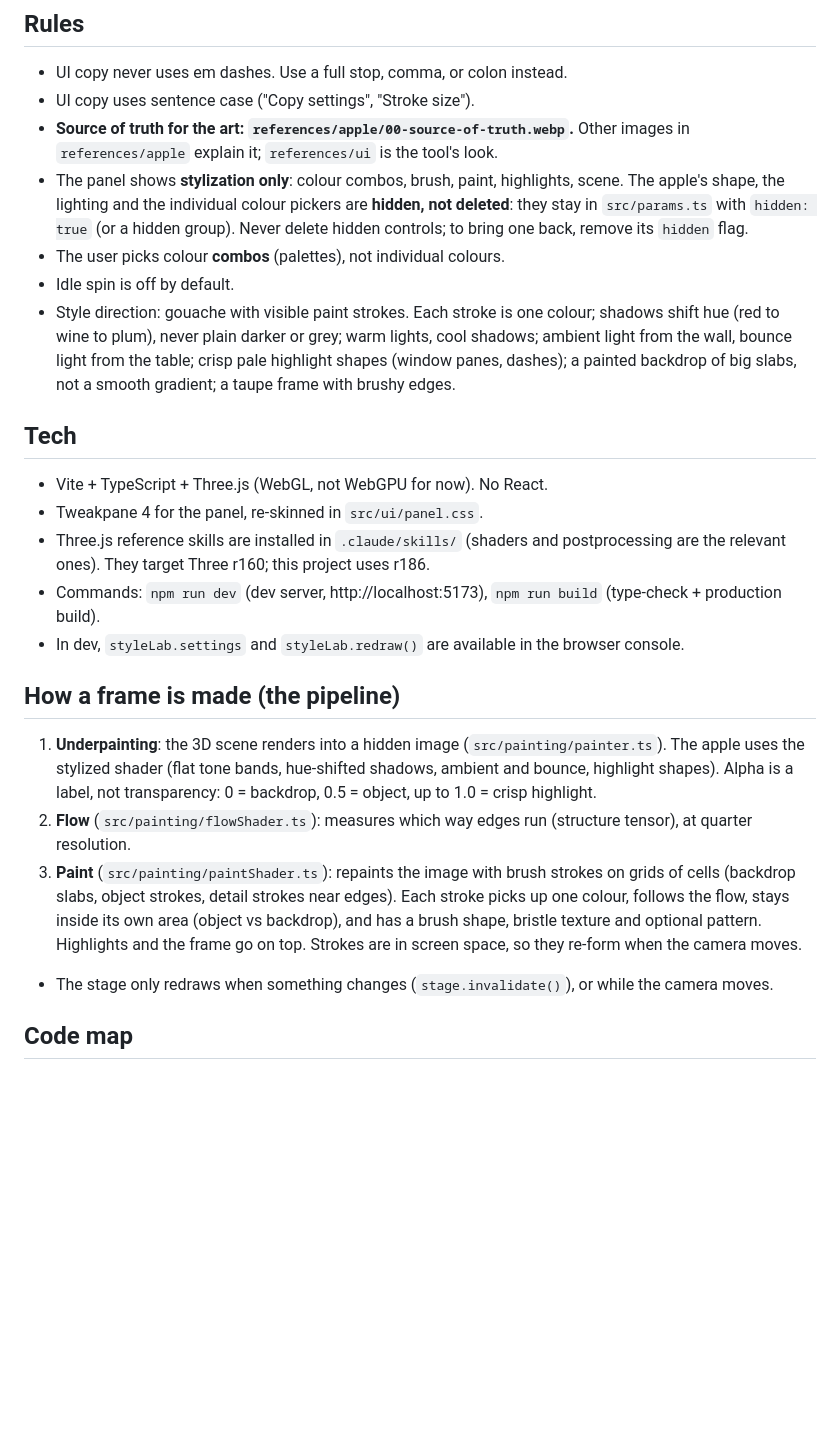
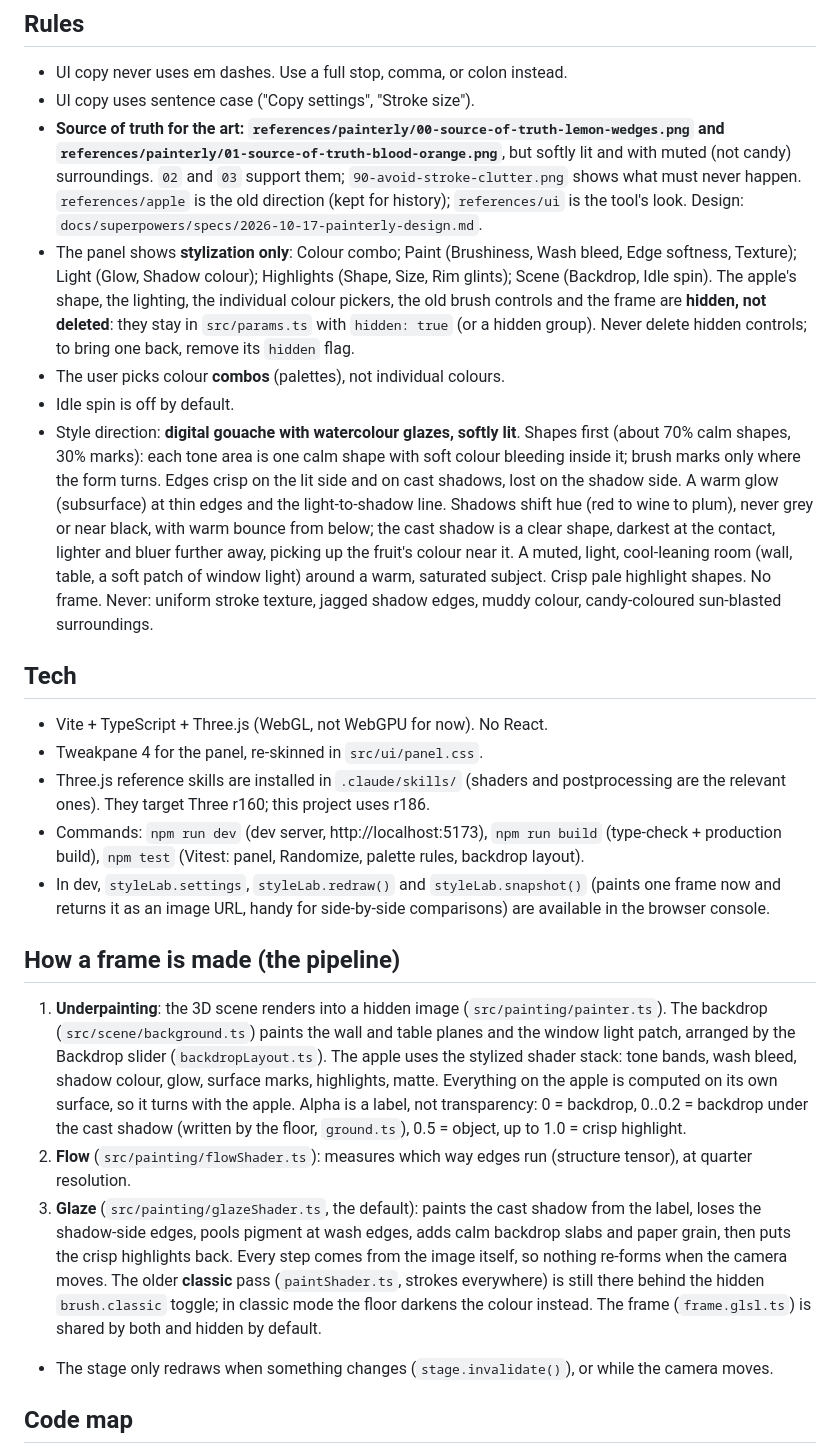
Before and after one commit to sudhamshuds-ui/forage-style-lab, a Markdown page: CLAUDE.md, the part around one of its changes. GitHub-like rendering; blank space fills up the shorter version.

Commit message:
Update project notes for the painterly look
Co-Authored-By: Claude Opus 5.5 <noreply@anthropic.com>

```diff
--- a/CLAUDE.md
+++ b/CLAUDE.md
@@ -14,19 +14,29 @@ keep code readable with friendly comments.
 ## Rules
 - UI copy never uses em dashes. Use a full stop, comma, or colon instead.
 - UI copy uses sentence case ("Copy settings", "Stroke size").
-- **Source of truth for the art: `references/apple/00-source-of-truth.webp`.**
-  Other images in `references/apple` explain it; `references/ui` is the tool's look.
-- The panel shows **stylization only**: colour combos, brush, paint, highlights, scene.
-  The apple's shape, the lighting and the individual colour pickers are **hidden, not
-  deleted**: they stay in `src/params.ts` with `hidden: true` (or a hidden group).
-  Never delete hidden controls; to bring one back, remove its `hidden` flag.
+- **Source of truth for the art: `references/painterly/00-source-of-truth-lemon-wedges.png`
+  and `references/painterly/01-source-of-truth-blood-orange.png`**, but softly lit and with
+  muted (not candy) surroundings. `02` and `03` support them; `90-avoid-stroke-clutter.png`
+  shows what must never happen. `references/apple` is the old direction (kept for history);
+  `references/ui` is the tool's look. Design: `docs/superpowers/specs/2026-10-17-painterly-design.md`.
+- The panel shows **stylization only**: Colour combo; Paint (Brushiness, Wash bleed,
+  Edge softness, Texture); Light (Glow, Shadow colour); Highlights (Shape, Size, Rim
+  glints); Scene (Backdrop, Idle spin). The apple's shape, the lighting, the individual
+  colour pickers, the old brush controls and the frame are **hidden, not deleted**: they
+  stay in `src/params.ts` with `hidden: true` (or a hidden group). Never delete hidden
+  controls; to bring one back, remove its `hidden` flag.
 - The user picks colour **combos** (palettes), not individual colours.
 - Idle spin is off by default.
-- Style direction: gouache with visible paint strokes. Each stroke is one colour;
-  shadows shift hue (red to wine to plum), never plain darker or grey; warm lights,
-  cool shadows; ambient light from the wall, bounce light from the table; crisp pale
-  highlight shapes (window panes, dashes); a painted backdrop of big slabs, not a
-  smooth gradient; a taupe frame with brushy edges.
+- Style direction: **digital gouache with watercolour glazes, softly lit**. Shapes first
+  (about 70% calm shapes, 30% marks): each tone area is one calm shape with soft colour
+  bleeding inside it; brush marks only where the form turns. Edges crisp on the lit side
+  and on cast shadows, lost on the shadow side. A warm glow (subsurface) at thin edges and
+  the light-to-shadow line. Shadows shift hue (red to wine to plum), never grey or near
+  black, with warm bounce from below; the cast shadow is a clear shape, darkest at the
+  contact, lighter and bluer further away, picking up the fruit's colour near it. A muted,
+  light, cool-leaning room (wall, table, a soft patch of window light) around a warm,
+  saturated subject. Crisp pale highlight shapes. No frame. Never: uniform stroke texture,
+  jagged shadow edges, muddy colour, candy-coloured sun-blasted surroundings.
 
 ## Tech
 - Vite + TypeScript + Three.js (WebGL, not WebGPU for now). No React.
@@ -34,21 +44,30 @@ keep code readable with friendly comments.
 - Three.js reference skills are installed in `.claude/skills/` (shaders and
   postprocessing are the relevant ones). They target Three r160; this project uses r186.
 - Commands: `npm run dev` (dev server, http://localhost:5173), `npm run build`
-  (type-check + production build).
-- In dev, `styleLab.settings` and `styleLab.redraw()` are available in the browser console.
+  (type-check + production build), `npm test` (Vitest: panel, Randomize, palette rules,
+  backdrop layout).
+- In dev, `styleLab.settings`, `styleLab.redraw()` and `styleLab.snapshot()` (paints one
+  frame now and returns it as an image URL, handy for side-by-side comparisons) are
+  available in the browser console.
 
 ## How a frame is made (the pipeline)
 1. **Underpainting**: the 3D scene renders into a hidden image (`src/painting/painter.ts`).
-   The apple uses the stylized shader (flat tone bands, hue-shifted shadows, ambient and
-   bounce, highlight shapes). Alpha is a label, not transparency: 0 = backdrop,
+   The backdrop (`src/scene/background.ts`) paints the wall and table planes and the
+   window light patch, arranged by the Backdrop slider (`backdropLayout.ts`). The apple
+   uses the stylized shader stack: tone bands, wash bleed, shadow colour, glow, surface
+   marks, highlights, matte. Everything on the apple is computed on its own surface, so
+   it turns with the apple. Alpha is a label, not transparency: 0 = backdrop,
+   0..0.2 = backdrop under the cast shadow (written by the floor, `ground.ts`),
    0.5 = object, up to 1.0 = crisp highlight.
 2. **Flow** (`src/painting/flowShader.ts`): measures which way edges run (structure tensor),
    at quarter resolution.
-3. **Paint** (`src/painting/paintShader.ts`): repaints the image with brush strokes on
-   grids of cells (backdrop slabs, object strokes, detail strokes near edges). Each stroke
-   picks up one colour, follows the flow, stays inside its own area (object vs backdrop),
-   and has a brush shape, bristle texture and optional pattern. Highlights and the frame
-   go on top. Strokes are in screen space, so they re-form when the camera moves.
+3. **Glaze** (`src/painting/glazeShader.ts`, the default): paints the cast shadow from the
+   label, loses the shadow-side edges, pools pigment at wash edges, adds calm backdrop
+   slabs and paper grain, then puts the crisp highlights back. Every step comes from the
+   image itself, so nothing re-forms when the camera moves.
+   The older **classic** pass (`paintShader.ts`, strokes everywhere) is still there behind
+   the hidden `brush.classic` toggle; in classic mode the floor darkens the colour instead.
+   The frame (`frame.glsl.ts`) is shared by both and hidden by default.
 - The stage only redraws when something changes (`stage.invalidate()`), or while the
   camera moves.
 
```
Also changed, not shown: other parts of CLAUDE.md (+15 -7 lines).
